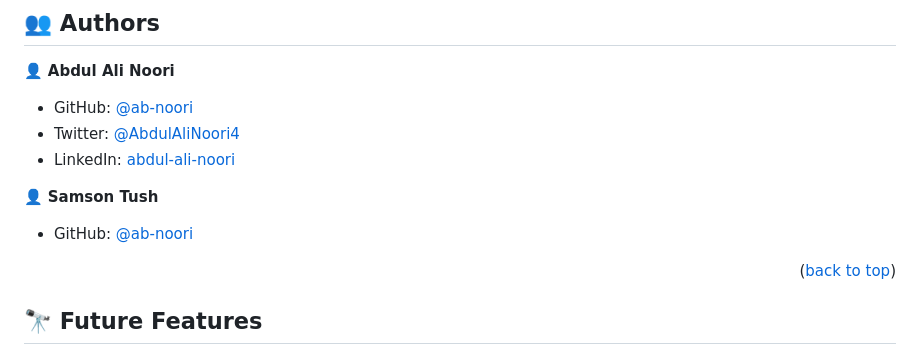
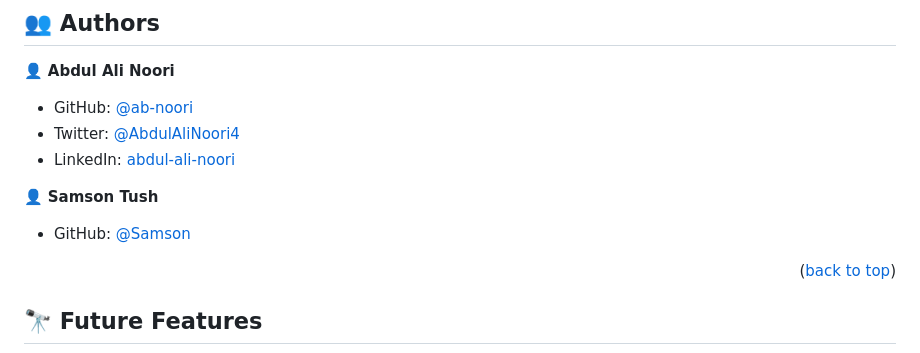
Before and after one commit to ab-noori/Awesome-Books, a Markdown page: README.md, the part around the change. Drawn GitHub-style.

Commit message:
Add author name in readme file

```diff
--- a/README.md
+++ b/README.md
@@ -118,7 +118,7 @@ You can deploy this project using:
 
 👤 **Samson Tush**
 
-- GitHub: [@ab-noori](https://github.com/SamTush)
+- GitHub: [@Samson](https://github.com/SamTush)
 
 <p align="right">(<a href="#readme-top">back to top</a>)</p>
 
```
